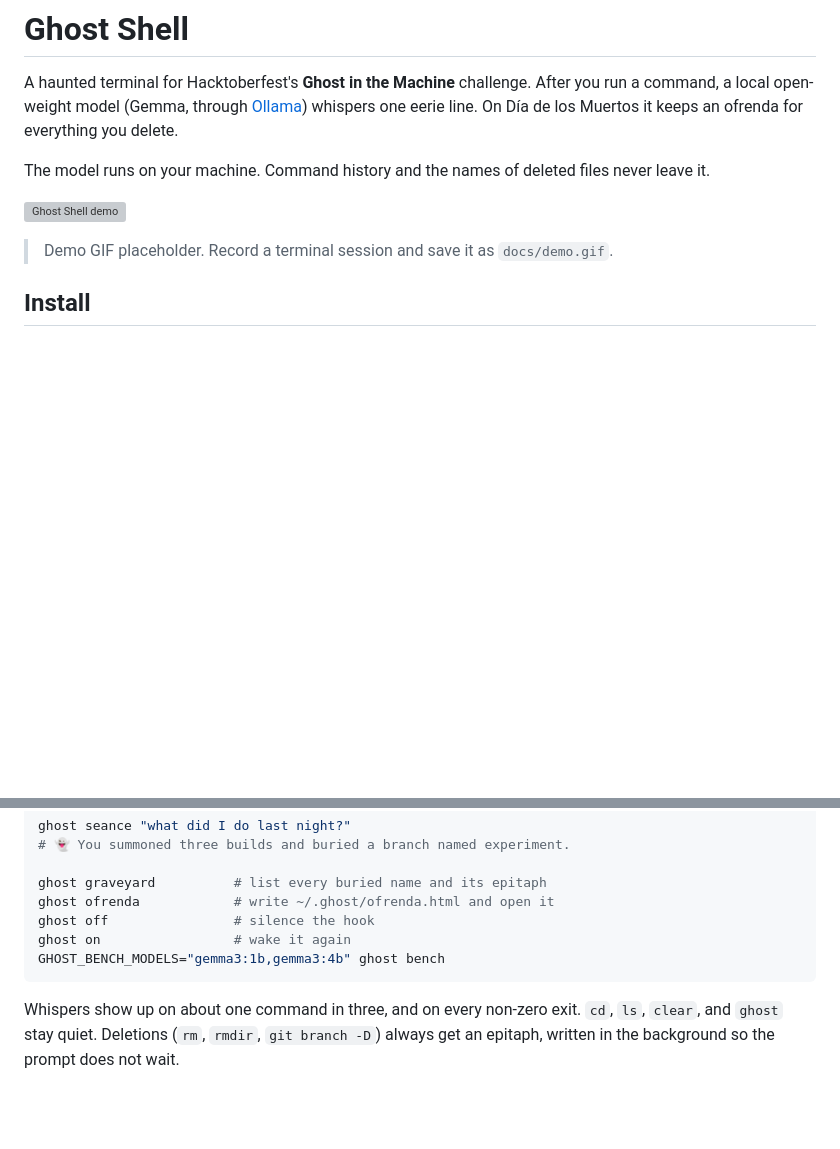
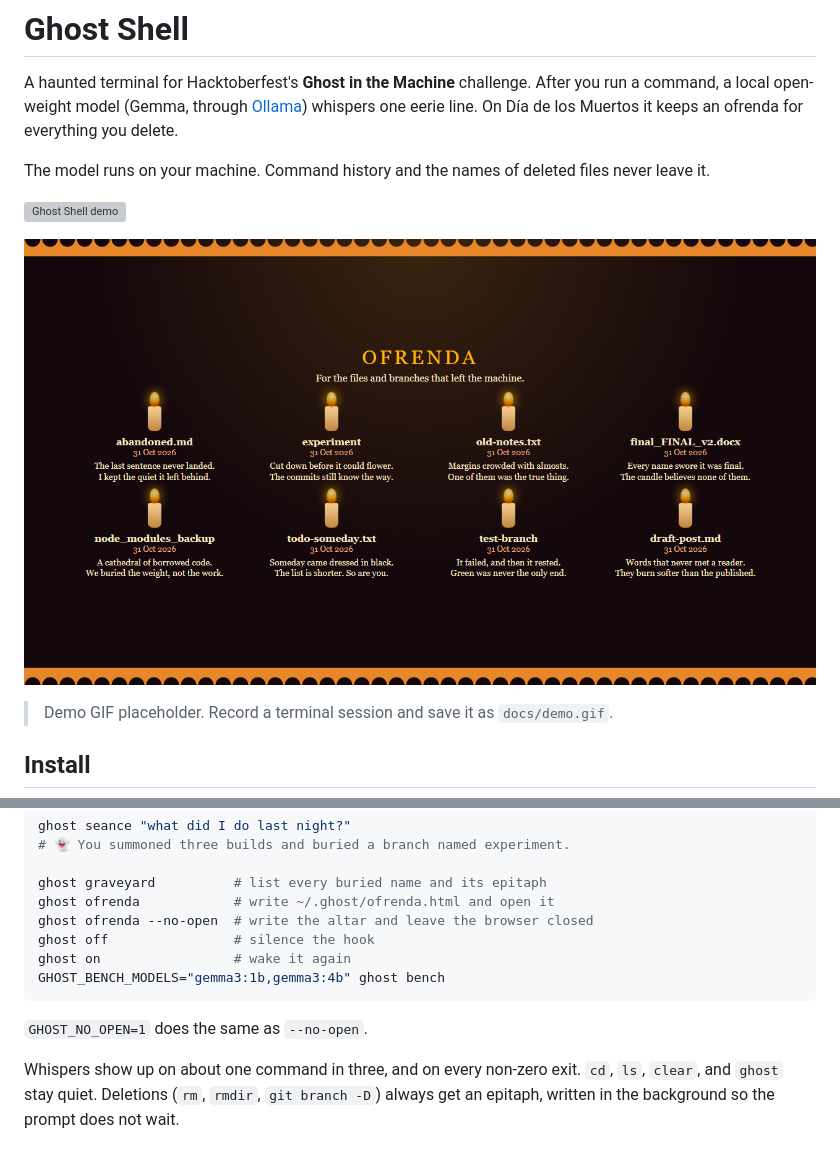
Before and after one commit to SYMOIZ/ghost-shell, a Markdown page: README.md, 2 parts joined by grey strips. Rendered like a GitHub page; pictures changed too: docs/ofrenda.png (added); blank space fills up the shorter version; grey boxes are pictures that could not be loaded.

````diff
--- a/README.md
+++ b/README.md
@@ -5,6 +5,8 @@ A haunted terminal for Hacktoberfest's **Ghost in the Machine** challenge. After
 The model runs on your machine. Command history and the names of deleted files never leave it.
 
 ![Ghost Shell demo](docs/demo.gif)
+
+![Ofrenda altar](docs/ofrenda.png)
 
 > Demo GIF placeholder. Record a terminal session and save it as `docs/demo.gif`.
 
@@ -44,10 +46,13 @@ ghost seance "what did I do last night?"
 
 ghost graveyard          # list every buried name and its epitaph
 ghost ofrenda            # write ~/.ghost/ofrenda.html and open it
+ghost ofrenda --no-open  # write the altar and leave the browser closed
 ghost off                # silence the hook
 ghost on                 # wake it again
 GHOST_BENCH_MODELS="gemma3:1b,gemma3:4b" ghost bench
 ```
+
+`GHOST_NO_OPEN=1` does the same as `--no-open`.
 
 Whispers show up on about one command in three, and on every non-zero exit. `cd`, `ls`, `clear`, and `ghost` stay quiet. Deletions (`rm`, `rmdir`, `git branch -D`) always get an epitaph, written in the background so the prompt does not wait.
 
````
Also changed, not shown: docs/landing.png (added), docs/ofrenda-cover.png (added), 5 other files.
